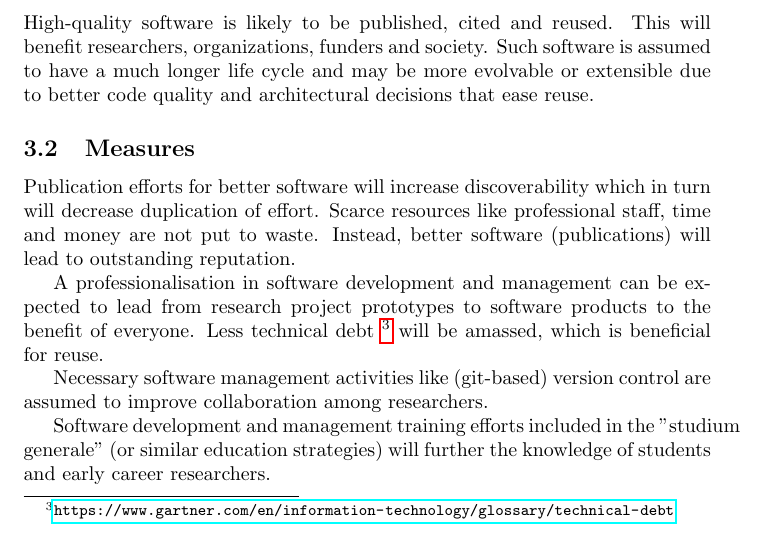
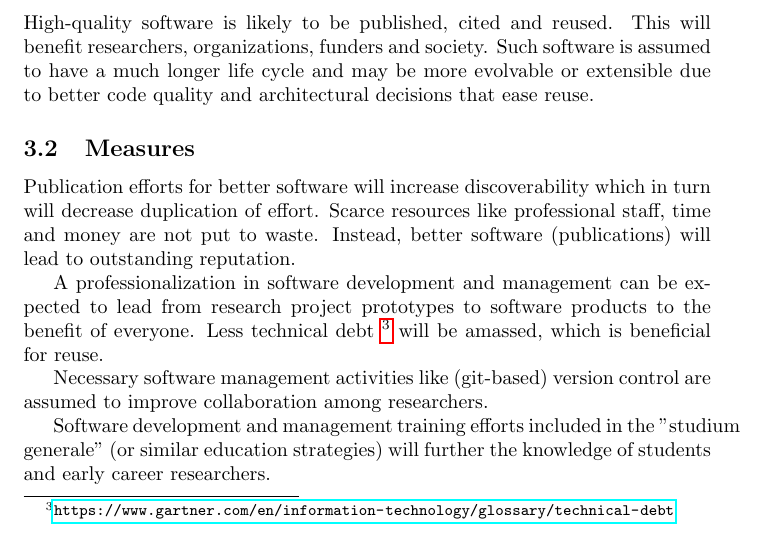
Before and after one commit to DE-RSE/2023_paper-RSE-groups, a LaTeX document (paper.tex): part of page 5 of 19, cut so that both start at the same text. Compiled offline with pdfLaTeX.

Commit message:
AE -> BE

```diff
--- a/paper.tex
+++ b/paper.tex
@@ -180,7 +180,7 @@ Such software is assumed to have a much longer life cycle and may be more evolva
 Publication efforts for better software will increase discoverability which in turn will decrease duplication of effort.
 Scarce resources like professional staff, time and money are not put to waste. Instead, better software (publications) will lead to outstanding reputation.
 
-A professionalisation in software development and management can be expected to lead from research project prototypes to software products to the benefit of everyone.
+A professionalization in software development and management can be expected to lead from research project prototypes to software products to the benefit of everyone.
 Less technical debt \footnote{\url{https://www.gartner.com/en/information-technology/glossary/technical-debt}} will be amassed, which is beneficial for reuse.
 
 Necessary software management activities like (git-based) version control are assumed to improve collaboration among researchers.
```
